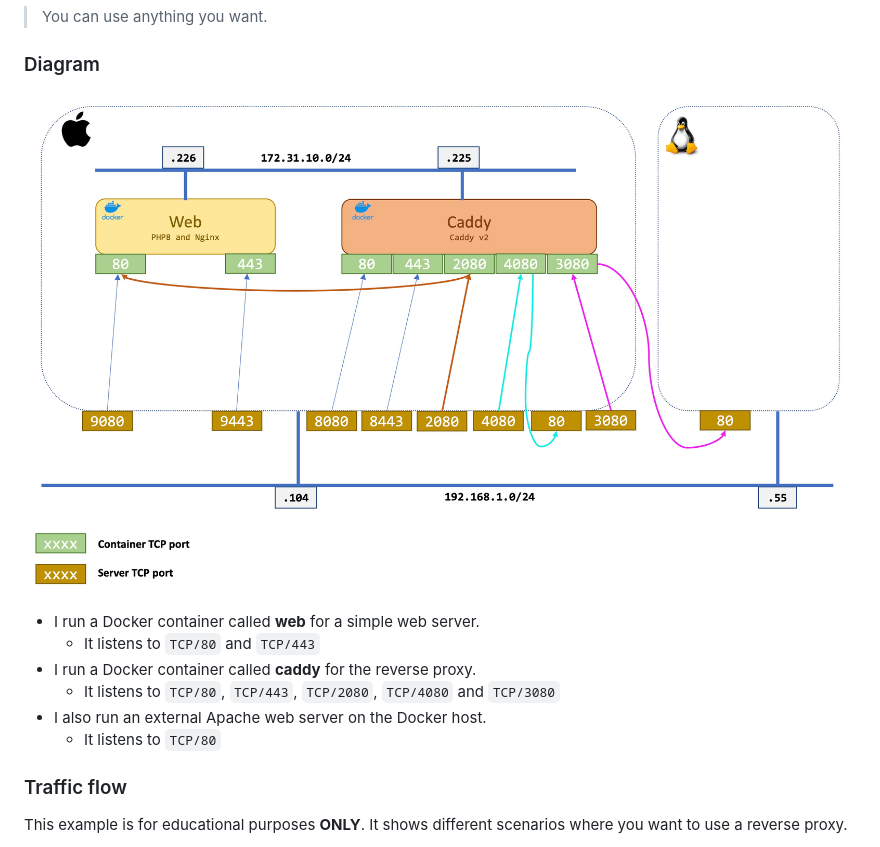
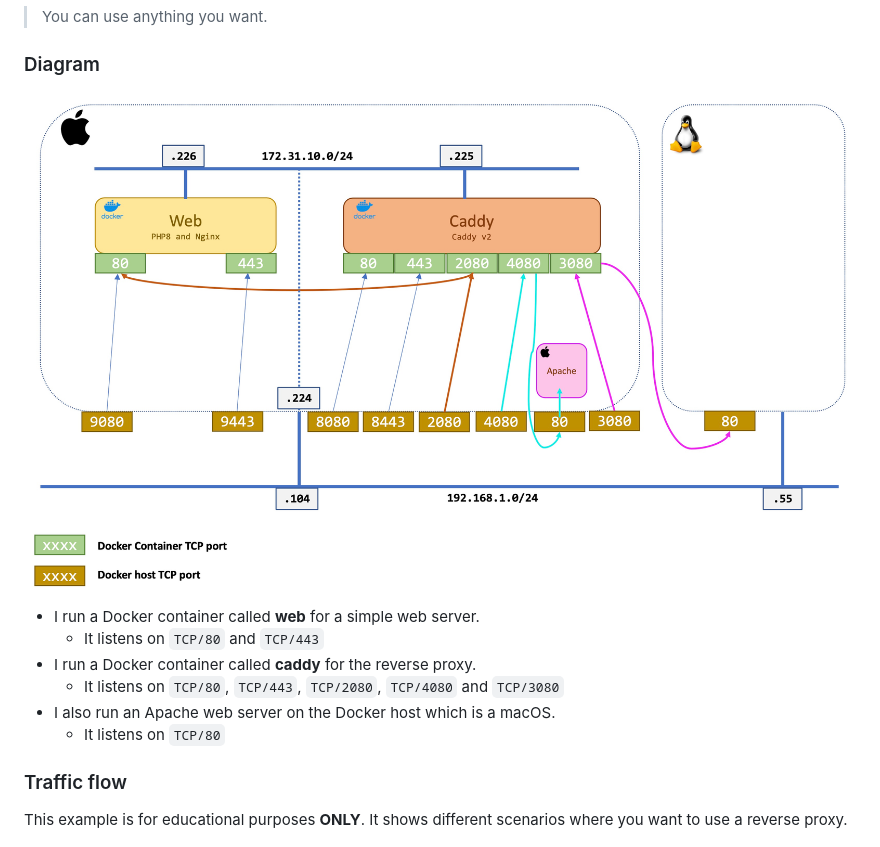
Before and after one commit to ddella/Caddy_Proxy, a Markdown page: README.md, the part around the change. GitHub-like rendering; pictures changed too: images/design.jpg.

Commit message:
Initial commit

```diff
--- a/README.md
+++ b/README.md
@@ -102,11 +102,11 @@ I needed a container with a small web server. I used a container that I had buil
 ![Diagram](images/design.jpg)
 
 - I run a Docker container called **web** for a simple web server.
-  - It listens to `TCP/80` and `TCP/443`
+  - It listens on `TCP/80` and `TCP/443`
 - I run a Docker container called **caddy** for the reverse proxy.
-  - It listens to `TCP/80`, `TCP/443`, `TCP/2080`, `TCP/4080` and `TCP/3080`
-- I also run an external Apache web server on the Docker host.
-  - It listens to `TCP/80`
+  - It listens on `TCP/80`, `TCP/443`, `TCP/2080`, `TCP/4080` and `TCP/3080`
+- I also run an Apache web server on the Docker host which is a macOS.
+  - It listens on `TCP/80`
 
 ### Traffic flow
 This example is for educational purposes **ONLY**. It shows different scenarios where you want to use a reverse proxy.
```
